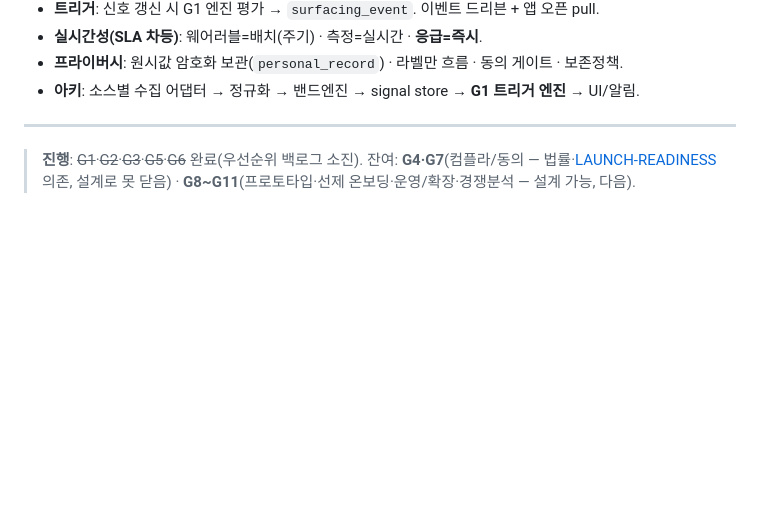
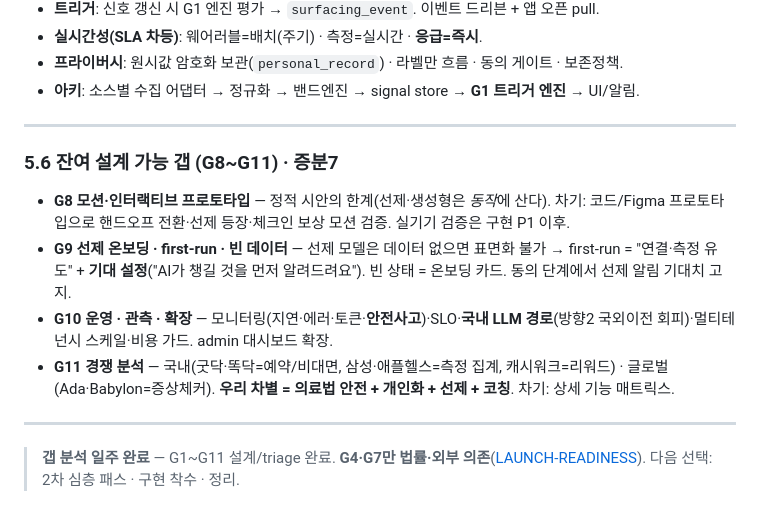
Before and after one commit to 32squared/medical-rag-service, a Markdown page: docs/plan/21-gap-analysis.md, the part around the change. GitHub-like rendering; blank space fills up the shorter version.

Commit message:
docs(plan): 21 §5.6 잔여 갭 G8~G11 — 갭 분석 일주 완료 (증분7)
G8 모션 프로토타입·G9 선제 온보딩/first-run/빈데이터·G10 운영·관측·확장
(국내LLM·SLO·비용)·G11 경쟁분석(국내외 vs 차별=안전+개인화+선제+코칭).
G1~G11 설계/triage 완료, G4·G7만 법률 의존.

Co-Authored-By: Claude Opus 4.8 <noreply@anthropic.com>

```diff
--- a/docs/plan/21-gap-analysis.md
+++ b/docs/plan/21-gap-analysis.md
@@ -142,4 +142,13 @@
 
 ---
 
-> **진행**: ~~G1~~·~~G2~~·~~G3~~·~~G5~~·~~G6~~ 완료(우선순위 백로그 소진). 잔여: **G4·G7**(컴플라/동의 — 법률·[LAUNCH-READINESS](../LAUNCH-READINESS.md) 의존, 설계로 못 닫음) · **G8~G11**(프로토타입·선제 온보딩·운영/확장·경쟁분석 — 설계 가능, 다음).
+### 5.6 잔여 설계 가능 갭 (G8~G11) · 증분7
+
+- **G8 모션·인터랙티브 프로토타입** — 정적 시안의 한계(선제·생성형은 *동작*에 산다). 차기: 코드/Figma 프로토타입으로 핸드오프 전환·선제 등장·체크인 보상 모션 검증. 실기기 검증은 구현 P1 이후.
+- **G9 선제 온보딩 · first-run · 빈 데이터** — 선제 모델은 데이터 없으면 표면화 불가 → first-run = "연결·측정 유도" + **기대 설정**("AI가 챙길 것을 먼저 알려드려요"). 빈 상태 = 온보딩 카드. 동의 단계에서 선제 알림 기대치 고지.
+- **G10 운영 · 관측 · 확장** — 모니터링(지연·에러·토큰·**안전사고**)·SLO·**국내 LLM 경로**(방향2 국외이전 회피)·멀티테넌시 스케일·비용 가드. admin 대시보드 확장.
+- **G11 경쟁 분석** — 국내(굿닥·똑닥=예약/비대면, 삼성·애플헬스=측정 집계, 캐시워크=리워드) · 글로벌(Ada·Babylon=증상체커). **우리 차별 = 의료법 안전 + 개인화 + 선제 + 코칭**. 차기: 상세 기능 매트릭스.
+
+---
+
+> **갭 분석 일주 완료** — G1~G11 설계/triage 완료. **G4·G7만 법률·외부 의존**([LAUNCH-READINESS](../LAUNCH-READINESS.md)). 다음 선택: 2차 심층 패스 · 구현 착수 · 정리.
```
